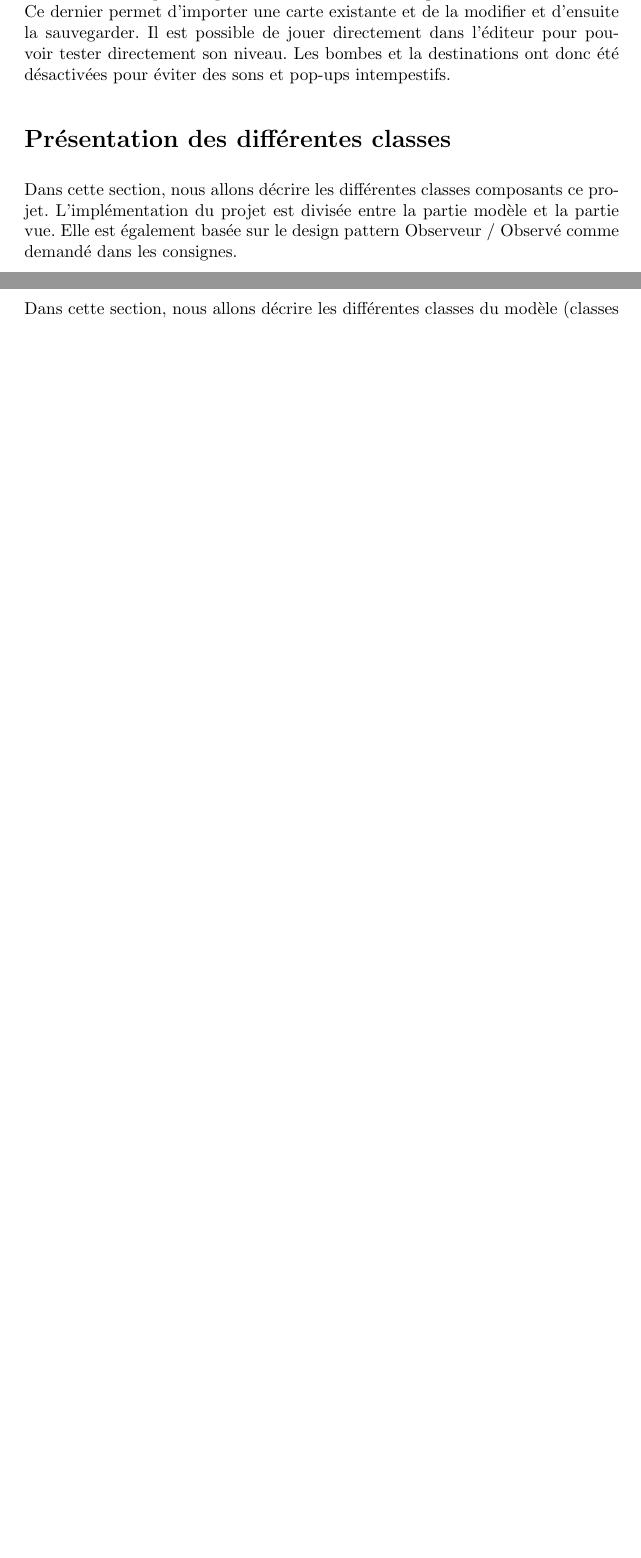
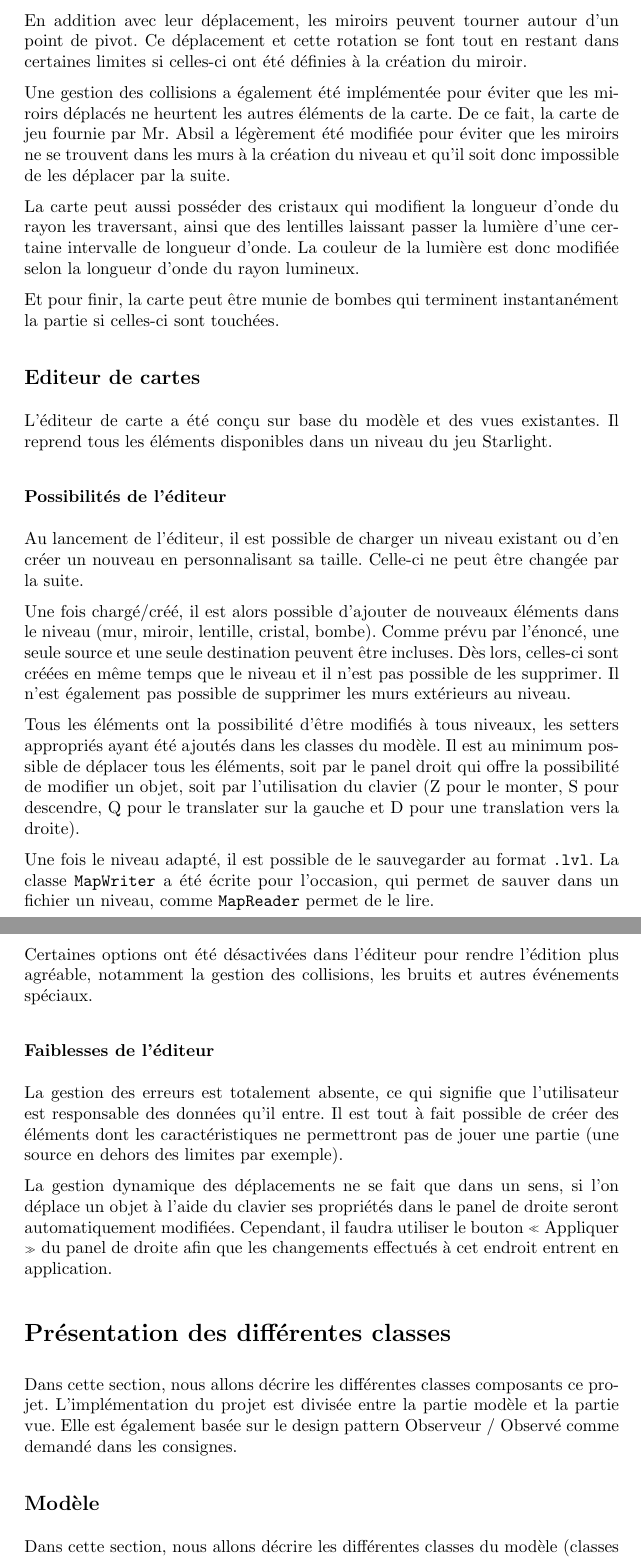
Before and after one commit to fknop/starlight, a LaTeX document (rapport/rapport.tex): two parts of pages 6 and 7 of 11 before the commit and two parts of pages 7 and 8 of 12 after it, joined at a grey line, cut at the place of the change, the shorter picture padded with empty space. Compiled offline with pdfLaTeX.

Commit message:
Update rapport

```diff
--- a/rapport/rapport.tex
+++ b/rapport/rapport.tex
@@ -164,10 +164,3 @@ Cette section décrit les objectifs principaux et secondaires effectués lors
 de la réalisation de ce projet.
 Toutes les classes utilisées sont décrites dans la section suivante.
 
-Le projet fini permet de jouer à Starlight en important sa propre
-carte de jeu au format \texttt{.lvl} qu'il est possible de créer
-soi même gràce à l'éditeur de carte. Ce dernier permet d'importer
-une carte existante et de la modifier et d'ensuite la sauvegarder.
-Il est possible de jouer directement dans l'éditeur pour pouvoir
-tester directement son niveau. Les bombes et la destinations ont donc été
-désactivées pour éviter des sons et pop-ups intempestifs.
@@ -175,3 +186,65 @@ désactivées pour éviter des sons et pop-ups intempestifs.
+En addition avec leur déplacement, les miroirs peuvent tourner
+autour d'un point de pivot.
+Ce déplacement et cette rotation se font tout en restant
+dans certaines limites si celles-ci ont été définies à la création du miroir.
+
+Une gestion des collisions a également été implémentée pour
+éviter que les miroirs déplacés ne heurtent les autres éléments de la carte.
+De ce fait, la carte de jeu fournie par Mr. Absil a légèrement été modifiée
+pour éviter que les miroirs ne se trouvent dans les murs à la création du niveau
+et qu'il soit donc impossible de les déplacer par la suite.
+
+La carte peut aussi posséder des cristaux qui modifient la longueur d'onde
+du rayon les traversant, ainsi que des lentilles laissant passer la lumière
+d'une certaine intervalle de longueur d'onde.
+La couleur de la lumière est donc modifiée selon la longueur d'onde
+du rayon lumineux.
+
+Et pour finir, la carte peut être munie de bombes qui terminent
+instantanément la partie si celles-ci sont touchées.
+
+\subsection{Editeur de cartes}
+
+L’éditeur de carte a été conçu sur base du modèle et des vues existantes.
+Il reprend tous les éléments disponibles dans un niveau du jeu Starlight.
+
+\subsubsection{Possibilités de l’éditeur}
+
+Au lancement de l’éditeur, il est possible de charger un niveau existant
+ou d’en créer un nouveau en personnalisant sa taille. Celle-ci ne peut
+être changée par la suite.
+
+Une fois chargé/créé, il est alors possible d’ajouter de nouveaux éléments
+dans le niveau (mur, miroir, lentille, cristal, bombe). Comme prévu par l’énoncé,
+une seule source et une seule destination peuvent être incluses. Dès lors,
+celles-ci sont créées en même temps que le niveau et il n’est pas possible de
+les supprimer. Il n'est également pas possible de supprimer les murs extérieurs
+au niveau.
+
+Tous les éléments ont la possibilité d’être modifiés à tous niveaux, les setters
+appropriés ayant été ajoutés dans les classes du modèle. Il est au minimum possible de déplacer
+tous les éléments, soit par le panel droit qui offre la possibilité de modifier
+un objet, soit par l’utilisation du clavier (Z pour le monter, S pour descendre, Q pour le translater
+sur la gauche et D pour une translation vers la droite).
+
+Une fois le niveau adapté, il est possible de le sauvegarder au format \texttt{.lvl}.
+La classe \texttt{MapWriter} a été écrite pour l’occasion, qui permet de sauver
+dans un fichier un niveau, comme \texttt{MapReader} permet de le lire.
+
+Certaines options ont été désactivées dans l’éditeur pour rendre l’édition plus agréable,
+notamment la gestion des collisions, les bruits et autres événements spéciaux.
+
+\subsubsection{Faiblesses de l’éditeur}
+
+La gestion des erreurs est totalement absente, ce qui signifie que l’utilisateur est
+responsable des données qu’il entre. Il est tout à fait possible de créer des éléments
+dont les caractéristiques ne permettront pas de jouer une partie (une source en dehors
+des limites par exemple).
+
+La gestion dynamique des déplacements ne se fait que dans un sens, si l’on déplace un objet
+à l’aide du clavier ses propriétés dans le panel de droite seront automatiquement modifiées.
+Cependant, il faudra utiliser le bouton « Appliquer » du panel de droite afin que les changements
+effectués à cet endroit entrent en application.
 
 \section{Présentation des différentes classes}
 
```
Also changed, not shown: rapport/rapport.pdf, rapport/rapport.tex (18 more changed lines).
